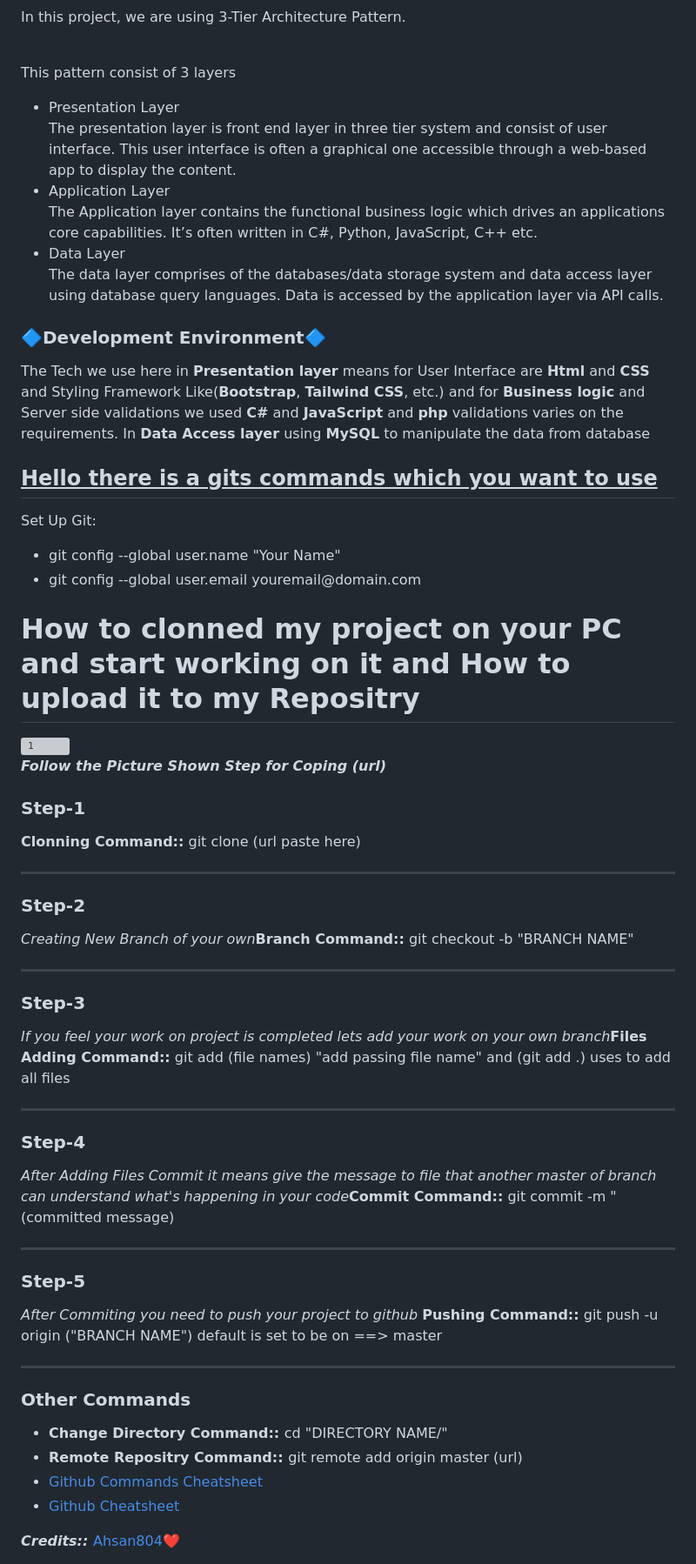
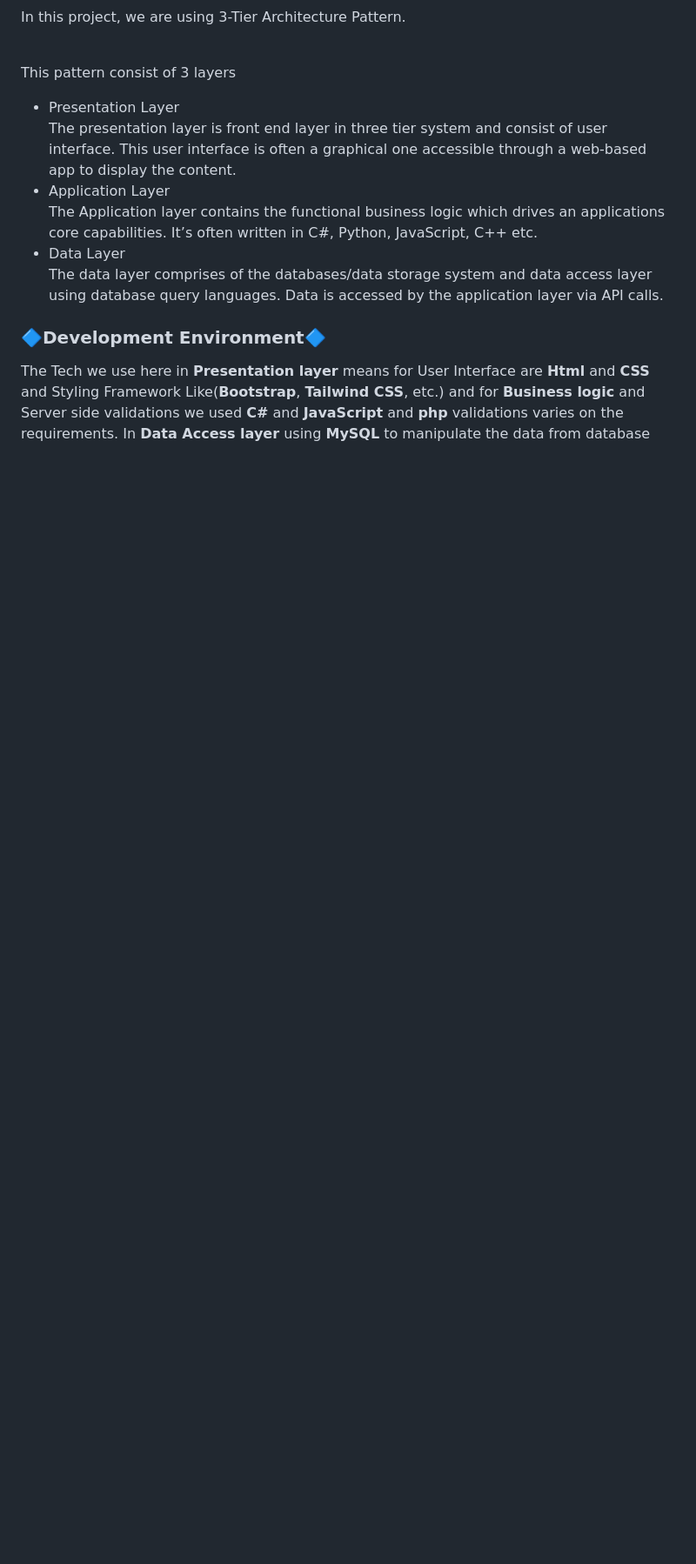
Before and after one commit to vjosacurri/School-Management-System, a Markdown page: README.md, the part around the change. Shown: that part at 87% size. GitHub-like rendering; blank space fills up the shorter version; grey boxes are pictures that could not be loaded.

```diff
--- a/README.md
+++ b/README.md
@@ -55,24 +55,3 @@ via API calls.
 and Styling Framework Like(<b>Bootstrap</b>, <b>Tailwind CSS</b>, etc.) and for <b>Business logic</b> and Server
 side validations we used <b>C#</b> and <b>JavaScript</b> and <b>php</b> validations varies on the requirements. In
 <b>Data Access layer</b> using <b>MySQL</b> to manipulate the data from database</p>
-
-<h2><ins>Hello there is a gits commands which you want to use</ins></h2>
-
-Set Up Git:
-
-<ul>
-<li>git config --global user.name "Your Name"</br></li>
-<li>git config --global user.email youremail@domain.com</li>
-</ul>
-<h1>How to clonned my project on your PC and start working on it and How  to upload it to my Repositry</br></h1>
-<a target="_blank" href="https://ibb.co/zVQmfWB"><img src="https://i.ibb.co/VYJLB0z/1.png" alt="1" border="0"></a><br/><b><i>Follow the Picture Shown Step for Coping (url)</i></b><br />
-<h3>Step-1</h3><b>Clonning Command::</b> git clone (url paste here)<hr>
-<h3>Step-2</h3><i>Creating New Branch of your own</i></br><b>Branch Command::</b> git checkout -b "BRANCH NAME"<hr>
-<h3>Step-3</h3><i>If you feel your work on project is completed lets add your work on your own branch</i></br><b>Files Adding Command::</b> git add (file names) "add passing file name" and (git add .) uses to add all files<hr>
-<h3>Step-4</h3><i>After Adding Files Commit it means give the message to file that another master of branch can understand what's happening in your code</i></br><b>Commit Command::</b> git commit -m "(committed message)<hr>
-<h3>Step-5</h3><i>After Commiting you need to push your project to github</i></br> <b>Pushing Command::</b> git push -u origin ("BRANCH NAME") default is set to be on ==> master<hr>
-
-<h3>Other Commands</h3>
-<ul><li><b>Change Directory Command:: </b>cd "DIRECTORY NAME/"</li><li><b>Remote Repositry Command:: </b>git remote add origin master (url)</li><li><a target="_blank" href="https://pdfhost.io/v/hO4YEV4gN_Git_Cheat_Sheet.pdf">Github Commands Cheatsheet<li><a target="_blank" href="https://pdfhost.io/v/ADxeUoeMH_AtlassianGitCheatsheetpdf.pdf">Github Cheatsheet</a></li></a></li></ul>
-
-<b><i>Credits:: </i></b> <a href="https://github.com/Ahsan804">Ahsan804❤️</a>
```
